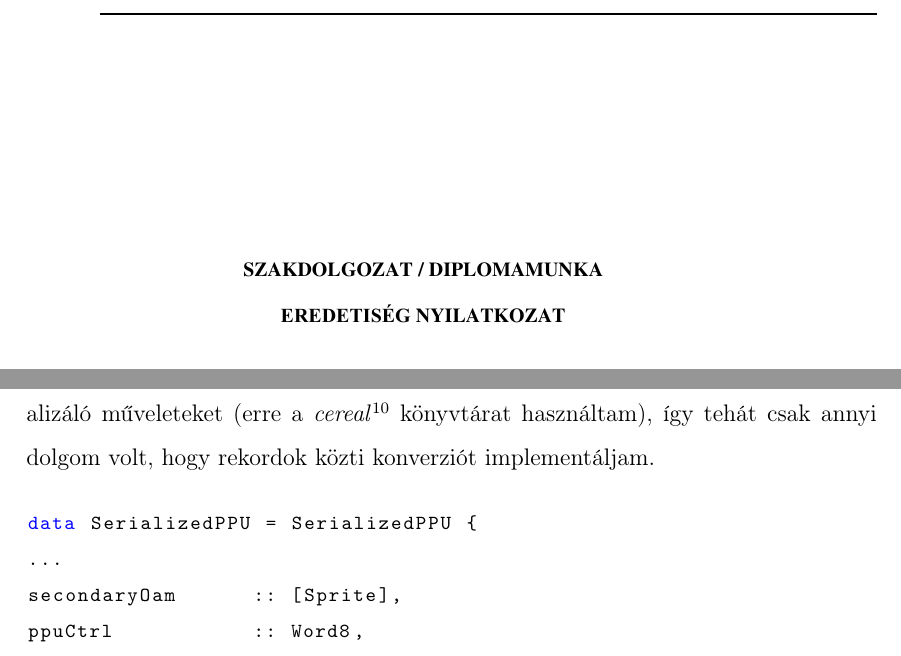
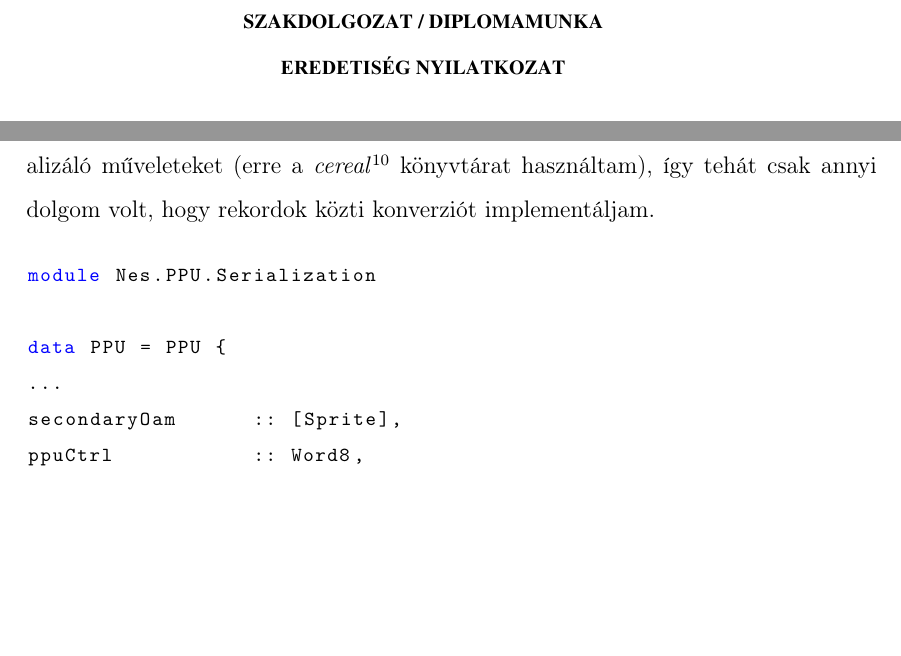
Before and after one commit to sutajo/pure-nes, a LaTeX thesis (documentation/thesis.tex, which reads documentation/chapters/impl.tex, documentation/elteikthesis.cls): two parts of pages 2 and 45 of 68, joined at a grey line, cut so that both start at the same text, the shorter picture padded with empty space. Compiled offline with pdfLaTeX.

Commit message:
Updated docs

```diff
--- a/documentation/chapters/impl.tex
+++ b/documentation/chapters/impl.tex
@@ -689,7 +689,9 @@ A kazetta memóriáját a \emph{Cartridge} rekord tárolja. Ehhez közvetlenül
 Ennek a funkciónak a megvalósítása sokféleképp lehetséges. Én egy egyszerű megoldást választottam, ami abból állt, hogy azokhoz a rekordokhoz, amik változtatható referenciákat és vektorokat tartalmaznak, definiáltam egy változtathatatlan (\emph{immutable}) rekordot. A tiszta rekordokhoz automatikusan generálni lehet szerializáló műveleteket (erre a \emph{cereal}\footnote{\url{https://hackage.haskell.org/package/cereal}} könyvtárat használtam), így tehát csak annyi dolgom volt, hogy rekordok közti konverziót implementáljam.
 \vspace{0.3cm}
 \begin{lstlisting}[language=Haskell]
-data SerializedPPU = SerializedPPU {
+module Nes.PPU.Serialization
+
+data PPU = PPU {
 ...
 secondaryOam      :: [Sprite],
 ppuCtrl           :: Word8,
--- a/documentation/elteikthesis.cls
+++ b/documentation/elteikthesis.cls
@@ -518,13 +518,24 @@
 	\begin{center}
 		\vspace*{\fill}
 
-		{\large \declarationplaceholder}
+		{\includepdf[pages=-,pagecommand={},width=\textwidth]{temabejelento.pdf}}
 
 		\vspace*{\fill}
 	\end{center}
 
-
-	\cleardoublepage
 	\setcounter{page}{1}
 }
 % ------------------------------
+
+\newcommand{\authentic}{
+	\thispagestyle{empty}
+	\begin{center}
+		\vspace*{\fill}
+
+		{\includepdf[pages=-,pagecommand={},width=\textwidth]{eredetiseg.pdf}}
+
+		\vspace*{\fill}
+	\end{center}
+
+	\setcounter{page}{1}
+}
--- a/documentation/thesis.tex
+++ b/documentation/thesis.tex
@@ -45,6 +45,7 @@
 % Túl hosszú sorok feltüntetése
 %\overfullrule10pt
 
+\setcounter{page}{2}
 % A dolgozat
 % The document
 \begin{document}
```
Also changed, not shown: documentation/chapters/impl.tex (2 more changed lines), documentation/thesis.tex (6 more changed lines).
